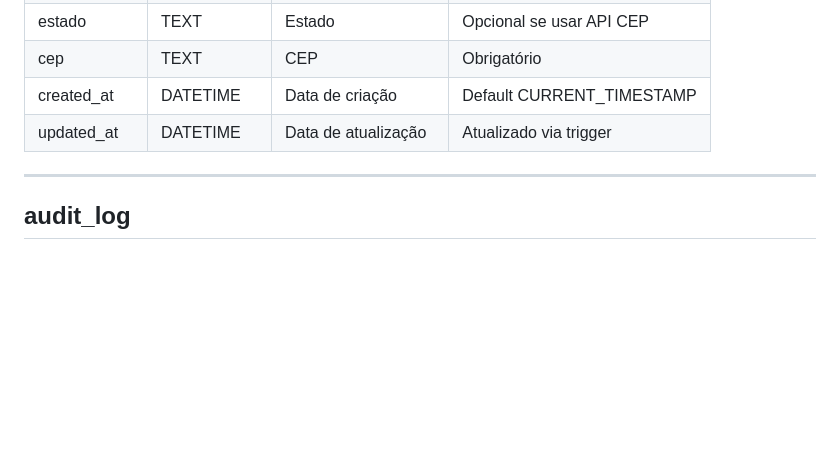
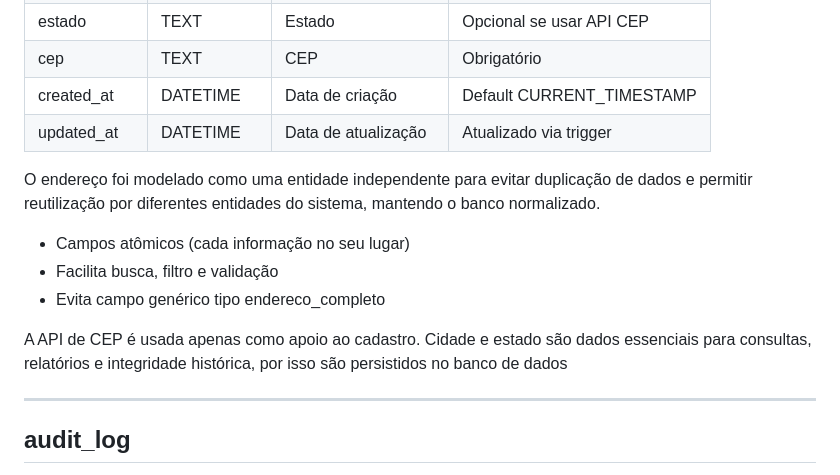
Before and after one commit to Alpha-Desafio-Equipe2/mini-desafio-equipe2, a Markdown page: docs/DATABASE.md, the part around the change. Drawn GitHub-style; blank space fills up the shorter version.

Commit message:
docs: Update DATABASE.md

```diff
--- a/docs/DATABASE.md
+++ b/docs/DATABASE.md
@@ -139,6 +139,13 @@ Endereços de filiais, clientes ou médicos.
 | created_at  | DATETIME   | Data de criação                        | Default CURRENT_TIMESTAMP     |
 | updated_at  | DATETIME   | Data de atualização                    | Atualizado via trigger        |
 
+O endereço foi modelado como uma entidade independente para evitar duplicação de dados e permitir reutilização por diferentes entidades do sistema, mantendo o banco normalizado.
+* Campos atômicos (cada informação no seu lugar)
+* Facilita busca, filtro e validação
+* Evita campo genérico tipo endereco_completo
+
+A API de CEP é usada apenas como apoio ao cadastro. Cidade e estado são dados essenciais para consultas, relatórios e integridade histórica, por isso são persistidos no banco de dados
+
 ---
 
 ## **audit_log**
```
